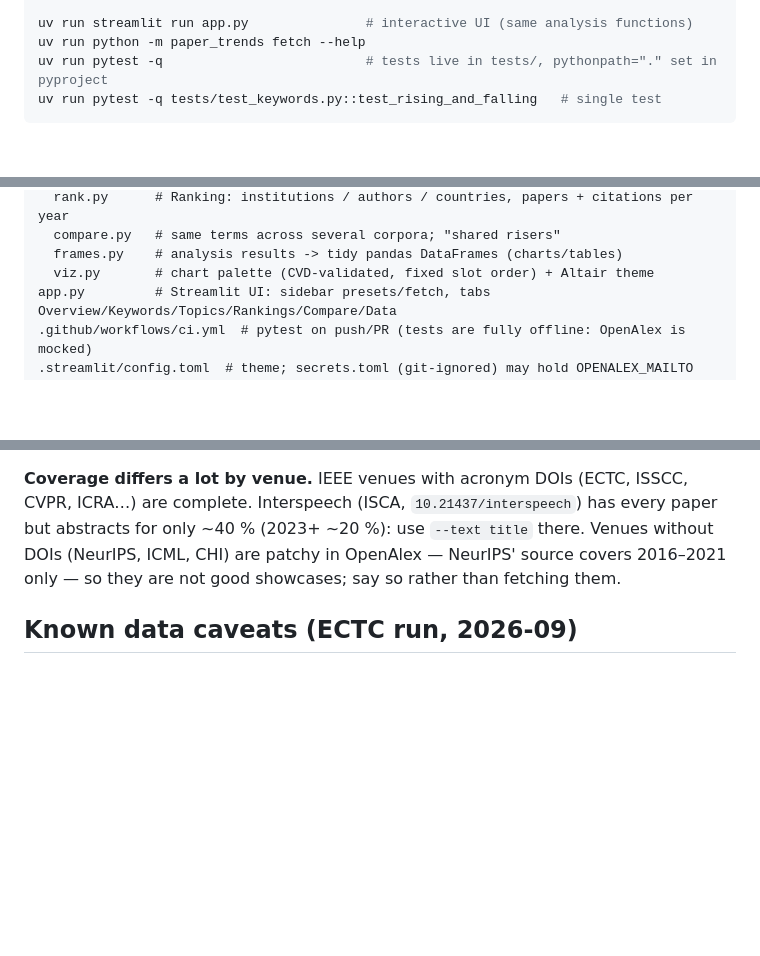
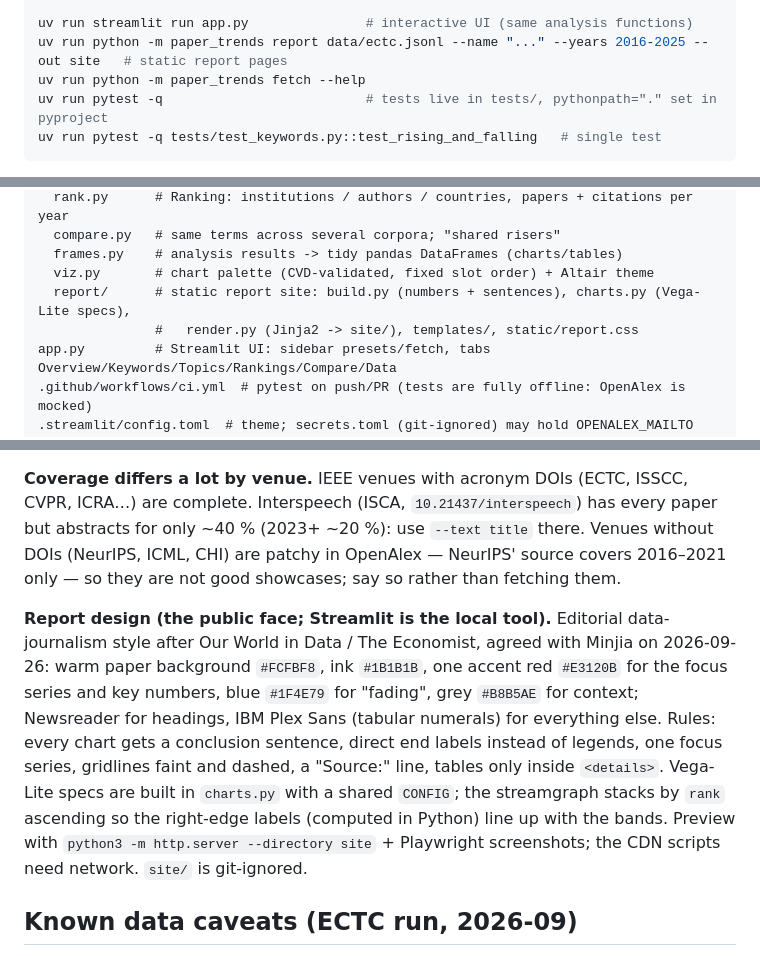
Before and after one commit to Minjia-Hu/paper-trends, a Markdown page: CLAUDE.md, 3 parts joined by grey strips. Drawn GitHub-style; blank space fills up the shorter version.

```diff
--- a/CLAUDE.md
+++ b/CLAUDE.md
@@ -49,6 +49,7 @@ uv run python -m paper_trends rank     data/ectc.jsonl --years 2016-2025 --by in
 uv run python -m paper_trends compare  data/ectc.jsonl data/iedm.jsonl --years 2016-2025 --term chiplet
 
 uv run streamlit run app.py               # interactive UI (same analysis functions)
+uv run python -m paper_trends report data/ectc.jsonl --name "..." --years 2016-2025 --out site   # static report pages
 uv run python -m paper_trends fetch --help
 uv run pytest -q                          # tests live in tests/, pythonpath="." set in pyproject
 uv run pytest -q tests/test_keywords.py::test_rising_and_falling   # single test
@@ -83,6 +84,8 @@ paper_trends/
   compare.py   # same terms across several corpora; "shared risers"
   frames.py    # analysis results -> tidy pandas DataFrames (charts/tables)
   viz.py       # chart palette (CVD-validated, fixed slot order) + Altair theme
+  report/      # static report site: build.py (numbers + sentences), charts.py (Vega-Lite specs),
+               #   render.py (Jinja2 -> site/), templates/, static/report.css
 app.py         # Streamlit UI: sidebar presets/fetch, tabs Overview/Keywords/Topics/Rankings/Compare/Data
 .github/workflows/ci.yml  # pytest on push/PR (tests are fully offline: OpenAlex is mocked)
 .streamlit/config.toml  # theme; secrets.toml (git-ignored) may hold OPENALEX_MAILTO when hosted
@@ -176,6 +179,18 @@ abstracts for only ~40 % (2023+ ~20 %): use `--text title` there. Venues without
 (NeurIPS, ICML, CHI) are patchy in OpenAlex — NeurIPS' source covers 2016–2021 only —
 so they are not good showcases; say so rather than fetching them.
 
+**Report design (the public face; Streamlit is the local tool).** Editorial data-journalism
+style after Our World in Data / The Economist, agreed with Minjia on 2026-09-26: warm
+paper background `#FCFBF8`, ink `#1B1B1B`, one accent red `#E3120B` for the focus series
+and key numbers, blue `#1F4E79` for "fading", grey `#B8B5AE` for context; Newsreader for
+headings, IBM Plex Sans (tabular numerals) for everything else. Rules: every chart gets a
+conclusion sentence, direct end labels instead of legends, one focus series, gridlines
+faint and dashed, a "Source:" line, tables only inside `<details>`. Vega-Lite specs are
+built in `charts.py` with a shared `CONFIG`; the streamgraph stacks by `rank` ascending
+so the right-edge labels (computed in Python) line up with the bands. Preview with
+`python3 -m http.server --directory site` + Playwright screenshots; the CDN scripts need
+network. `site/` is git-ignored.
+
 ## Known data caveats (ECTC run, 2026-09)
 
 - ~4.1k works for 2016–2026, ~97–98 % abstract coverage per year, **except 2026 (~3 %)**:
```
Also changed, not shown: README.md (+19 -4 lines), docs/screenshot-report-rising.png (added), docs/screenshot-report-top.png (added), 12 other files.
